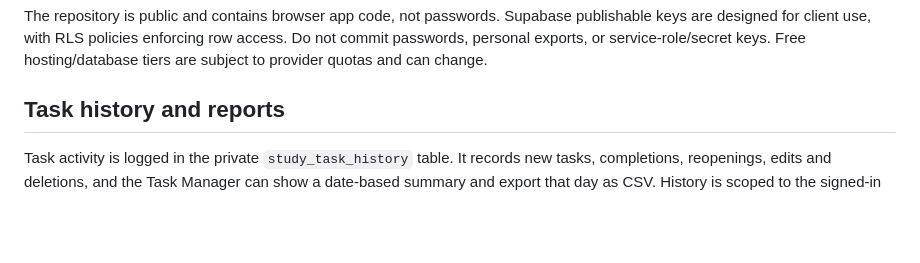
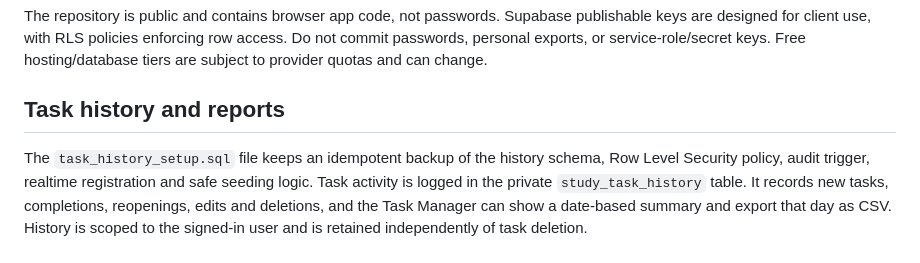
Before and after one commit to yyokash16-ui/Be-productive, a Markdown page: README.md, the part around the change. Drawn GitHub-style; blank space fills up the shorter version.

Commit message:
Document task history SQL backup

```diff
--- a/README.md
+++ b/README.md
@@ -34,4 +34,5 @@ The repository is public and contains browser app code, not passwords. Supabase
 
 
 ## Task history and reports
+The `task_history_setup.sql` file keeps an idempotent backup of the history schema, Row Level Security policy, audit trigger, realtime registration and safe seeding logic.
 Task activity is logged in the private `study_task_history` table. It records new tasks, completions, reopenings, edits and deletions, and the Task Manager can show a date-based summary and export that day as CSV. History is scoped to the signed-in user and is retained independently of task deletion.
```
